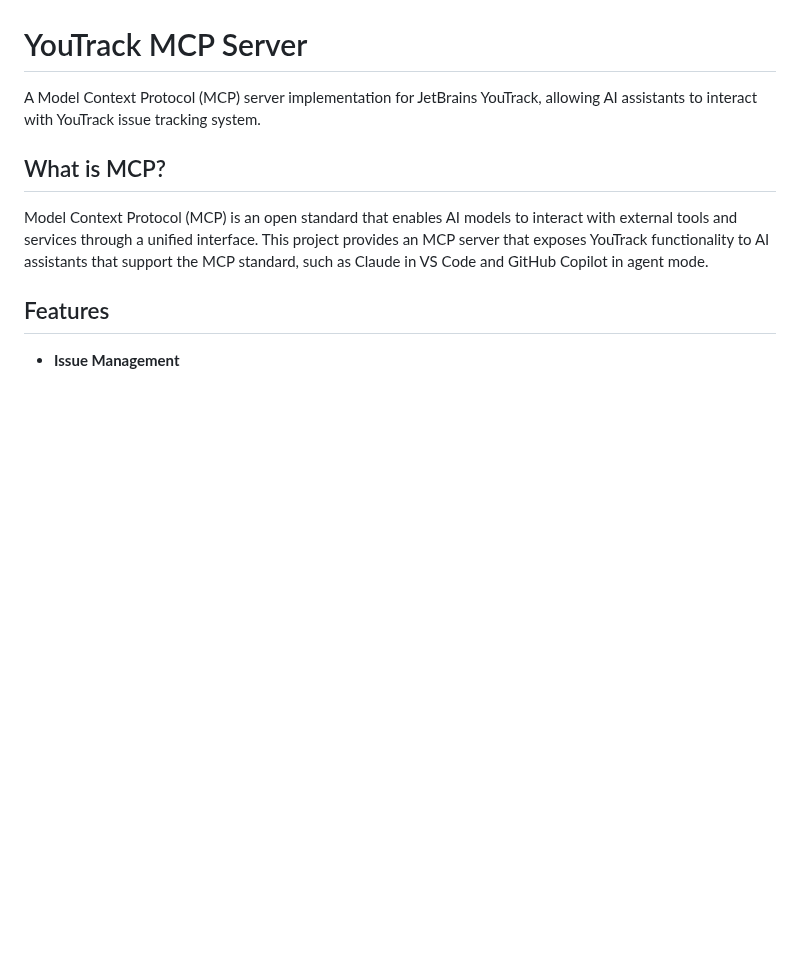
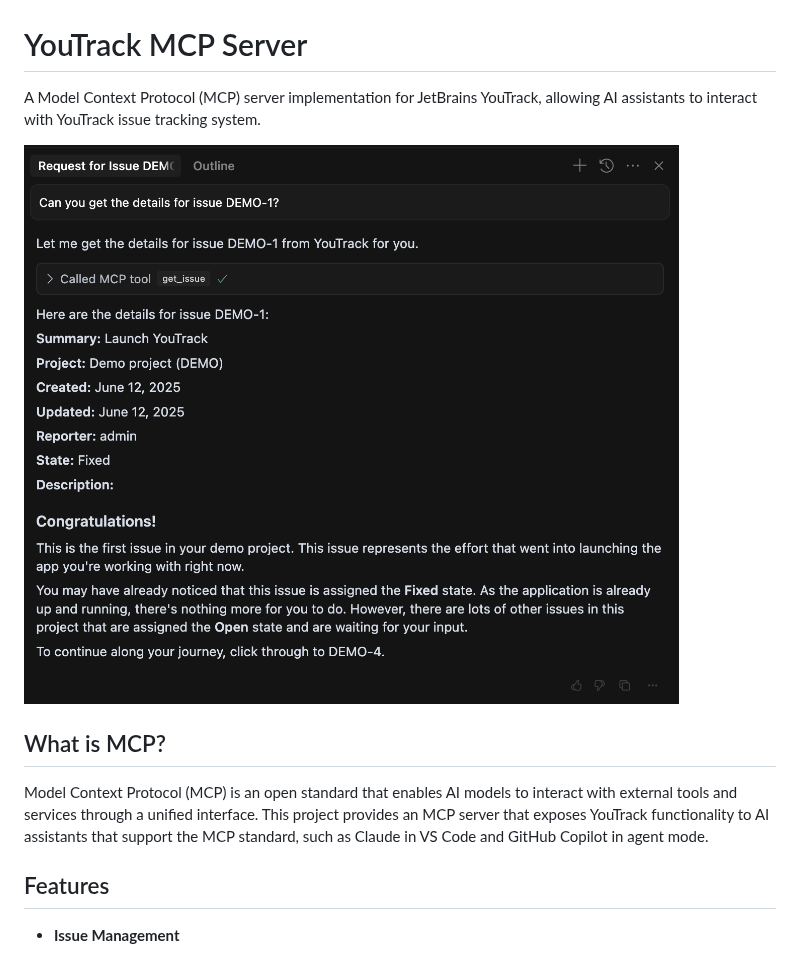
Before and after one commit to tonyzorin/youtrack-mcp, a Markdown page: README.md, the part around the change. GitHub-like rendering; pictures changed too: screenshot/CleanShot 2025-04-14 at 23.24.21@2x.png (added); blank space fills up the shorter version.

```diff
--- a/README.md
+++ b/README.md
@@ -1,6 +1,8 @@
 # YouTrack MCP Server
 
 A Model Context Protocol (MCP) server implementation for JetBrains YouTrack, allowing AI assistants to interact with YouTrack issue tracking system.
+
+![Screenshot](screenshot/CleanShot%202025-04-14%20at%2023.24.21@2x.png)
 
 ## What is MCP?
 
```
